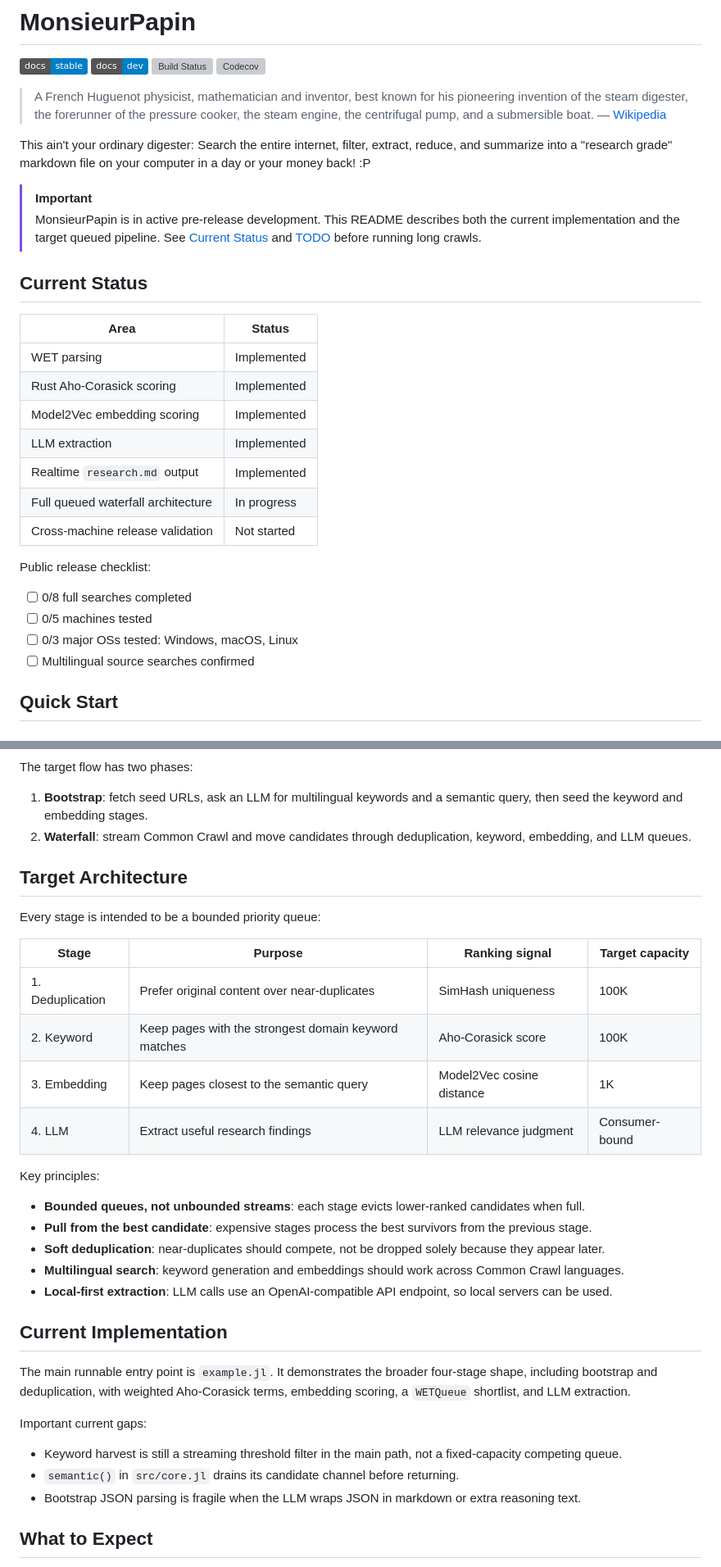
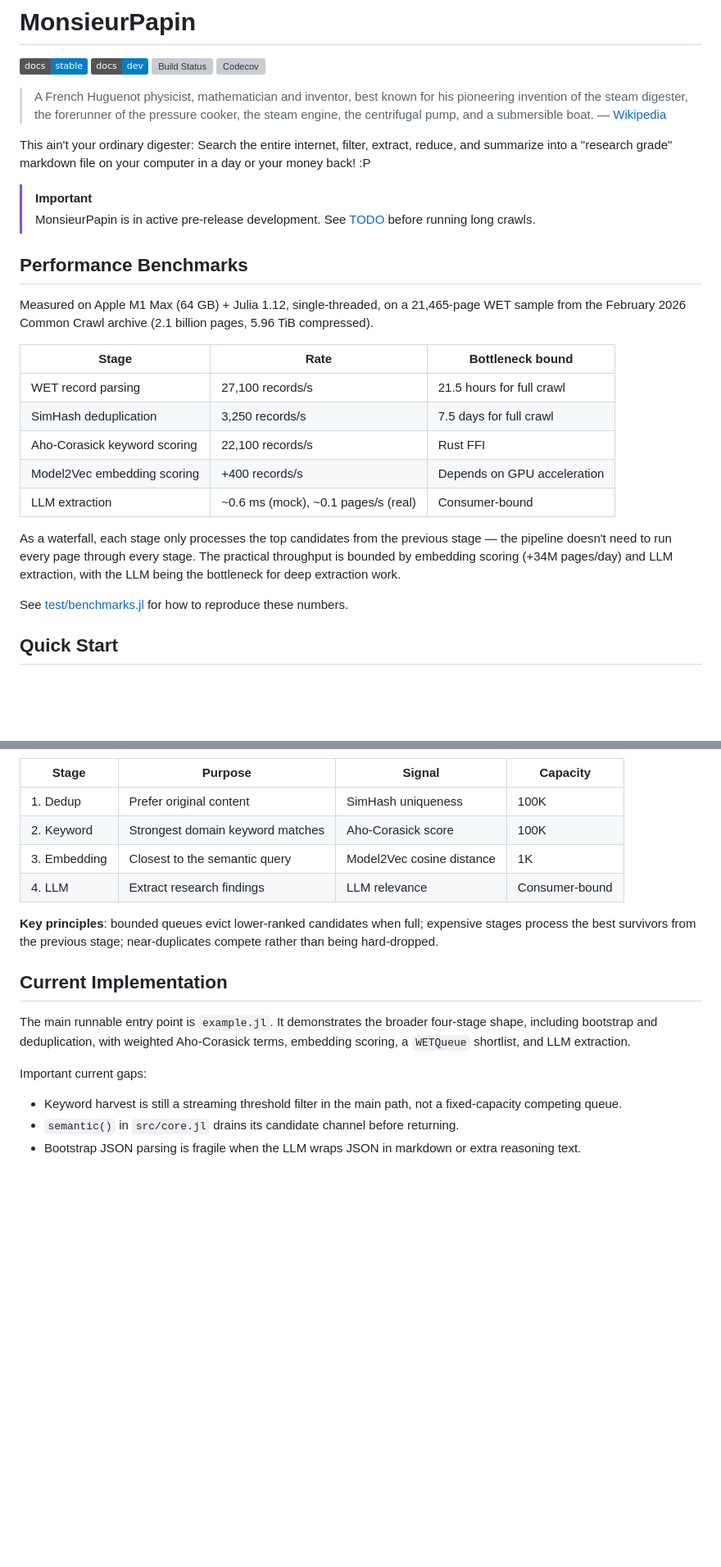
Before and after one commit to D3MZ/MonsieurPapin.jl, a Markdown page: README.md, 2 parts joined by grey strips. Shown at 82% size. Drawn GitHub-style; badges without logos; blank space fills up the shorter version; grey boxes are pictures that could not be loaded.

````diff
--- a/README.md
+++ b/README.md
@@ -14,26 +14,23 @@
 This ain't your ordinary digester: Search the entire internet, filter, extract, reduce, and summarize into a "research grade" markdown file on your computer in a day or your money back! :P
 
 > [!IMPORTANT]
-> MonsieurPapin is in active pre-release development. This README describes both the current implementation and the target queued pipeline. See [Current Status](#current-status) and [TODO](TODO.md) before running long crawls.
+> MonsieurPapin is in active pre-release development. See [TODO](TODO.md) before running long crawls.
 
-## Current Status
+## Performance Benchmarks
 
-| Area | Status |
-| --- | --- |
-| WET parsing | Implemented |
-| Rust Aho-Corasick scoring | Implemented |
-| Model2Vec embedding scoring | Implemented |
-| LLM extraction | Implemented |
-| Realtime `research.md` output | Implemented |
-| Full queued waterfall architecture | In progress |
-| Cross-machine release validation | Not started |
+Measured on Apple M1 Max (64 GB) + Julia 1.12, single-threaded, on a 21,465-page WET sample from the February 2026 Common Crawl archive (2.1 billion pages, 5.96 TiB compressed).
 
-Public release checklist:
+| Stage | Rate | Bottleneck bound |
+| --- | --- | --- |
+| WET record parsing | 27,100 records/s | 21.5 hours for full crawl |
+| SimHash deduplication | 3,250 records/s | 7.5 days for full crawl |
+| Aho-Corasick keyword scoring | 22,100 records/s | Rust FFI |
+| Model2Vec embedding scoring | +400 records/s | Depends on GPU acceleration |
+| LLM extraction | ~0.6 ms (mock), ~0.1 pages/s (real) | Consumer-bound
 
-- [ ] 0/8 full searches completed
-- [ ] 0/5 machines tested
-- [ ] 0/3 major OSs tested: Windows, macOS, Linux
-- [ ] Multilingual source searches confirmed
+As a waterfall, each stage only processes the top candidates from the previous stage — the pipeline doesn't need to run every page through every stage. The practical throughput is bounded by embedding scoring (+34M pages/day) and LLM extraction, with the LLM being the bottleneck for deep extraction work.
+
+See [test/benchmarks.jl](test/benchmarks.jl) for how to reproduce these numbers.
 
 ## Quick Start
 
@@ -116,29 +97,16 @@ flowchart TD
     G --> D
 ```
 
-The target flow has two phases:
+| Stage | Purpose | Signal | Capacity |
+| --- | --- | --- | --- |
+| 1. Dedup | Prefer original content | SimHash uniqueness | 100K |
+| 2. Keyword | Strongest domain keyword matches | Aho-Corasick score | 100K |
+| 3. Embedding | Closest to the semantic query | Model2Vec cosine distance | 1K |
+| 4. LLM | Extract research findings | LLM relevance | Consumer-bound |
 
-1. **Bootstrap**: fetch seed URLs, ask an LLM for multilingual keywords and a semantic query, then seed the keyword and embedding stages.
-2. **Waterfall**: stream Common Crawl and move candidates through deduplication, keyword, embedding, and LLM queues.
+**Key principles**: bounded queues evict lower-ranked candidates when full; expensive stages process the best survivors from the previous stage; near-duplicates compete rather than being hard-dropped.
 
-## Target Architecture
 
-Every stage is intended to be a bounded priority queue:
-
-| Stage | Purpose | Ranking signal | Target capacity |
-| --- | --- | --- | --- |
-| 1. Deduplication | Prefer original content over near-duplicates | SimHash uniqueness | 100K |
-| 2. Keyword | Keep pages with the strongest domain keyword matches | Aho-Corasick score | 100K |
-| 3. Embedding | Keep pages closest to the semantic query | Model2Vec cosine distance | 1K |
-| 4. LLM | Extract useful research findings | LLM relevance judgment | Consumer-bound |
-
-Key principles:
-
-- **Bounded queues, not unbounded streams**: each stage evicts lower-ranked candidates when full.
-- **Pull from the best candidate**: expensive stages process the best survivors from the previous stage.
-- **Soft deduplication**: near-duplicates should compete, not be dropped solely because they appear later.
-- **Multilingual search**: keyword generation and embeddings should work across Common Crawl languages.
-- **Local-first extraction**: LLM calls use an OpenAI-compatible API endpoint, so local servers can be used.
 
 ## Current Implementation
 
@@ -150,5 +118,4 @@ Important current gaps:
 - `semantic()` in `src/core.jl` drains its candidate channel before returning.
 - Bootstrap JSON parsing is fragile when the LLM wraps JSON in markdown or extra reasoning text.
 
-## What to Expect
 
````
Also changed, not shown: other parts of README.md (+20 -77 lines).
